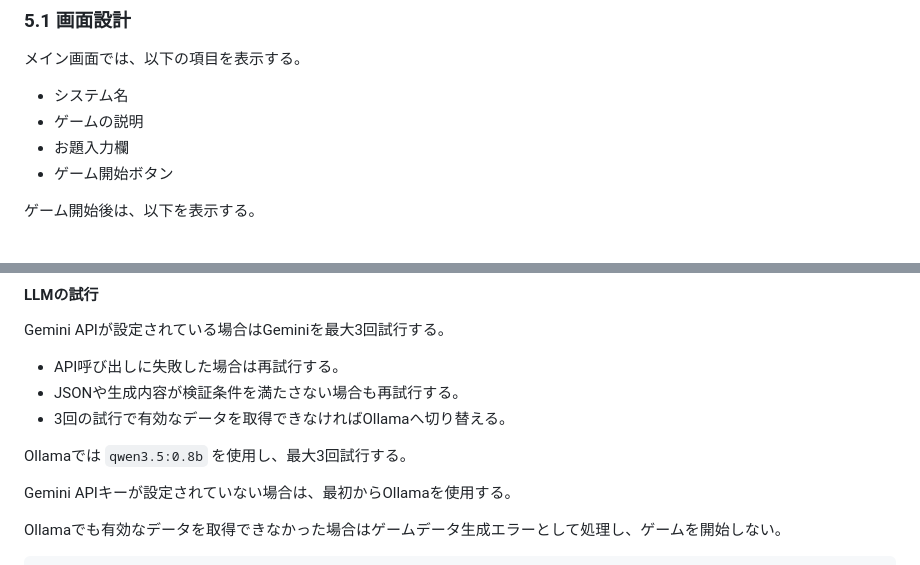
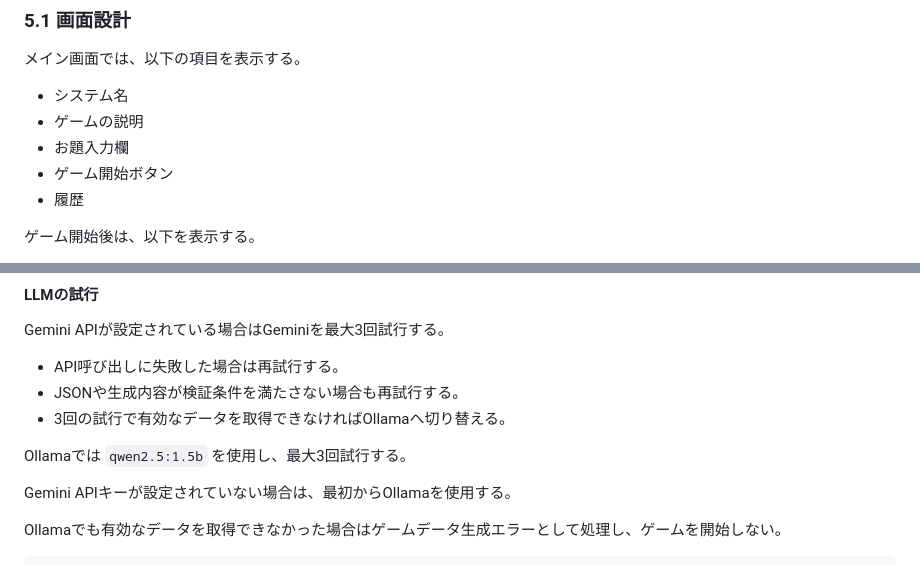
Before and after one commit to mie-u-psd-2026/mu-psd10, a Markdown page: design-document.md, 2 parts joined by grey strips. Rendered like a GitHub page.

```diff
--- a/design-document.md
+++ b/design-document.md
@@ -251,6 +251,7 @@ Flask → フロントエンド
 - ゲームの説明
 - お題入力欄
 - ゲーム開始ボタン
+- 履歴
 
 ゲーム開始後は、以下を表示する。
 
@@ -506,7 +507,7 @@ Gemini APIが設定されている場合はGeminiを最大3回試行する。
 - JSONや生成内容が検証条件を満たさない場合も再試行する。
 - 3回の試行で有効なデータを取得できなければOllamaへ切り替える。
 
-Ollamaでは `qwen3.5:0.8b` を使用し、最大3回試行する。
+Ollamaでは `qwen2.5:1.5b` を使用し、最大3回試行する。
 
 Gemini APIキーが設定されていない場合は、最初からOllamaを使用する。
 
```
Also changed, not shown: other parts of design-document.md (+4 -4 lines).
